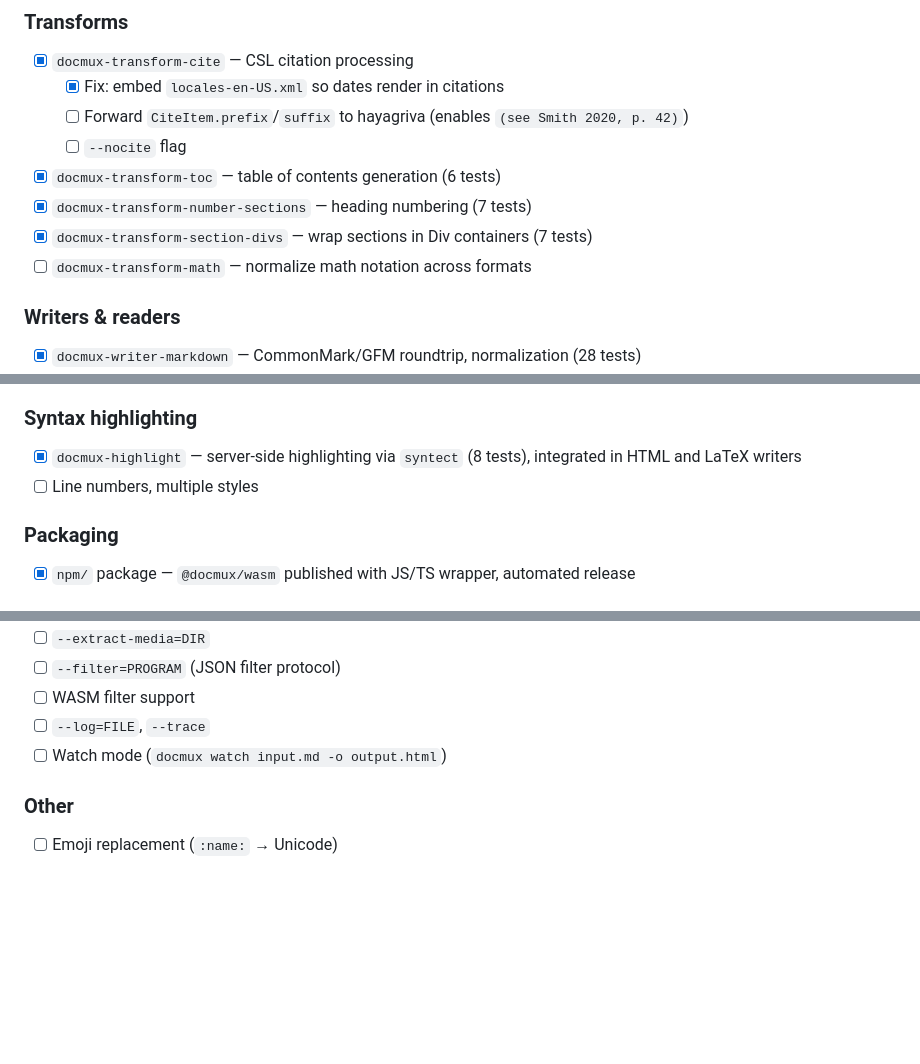
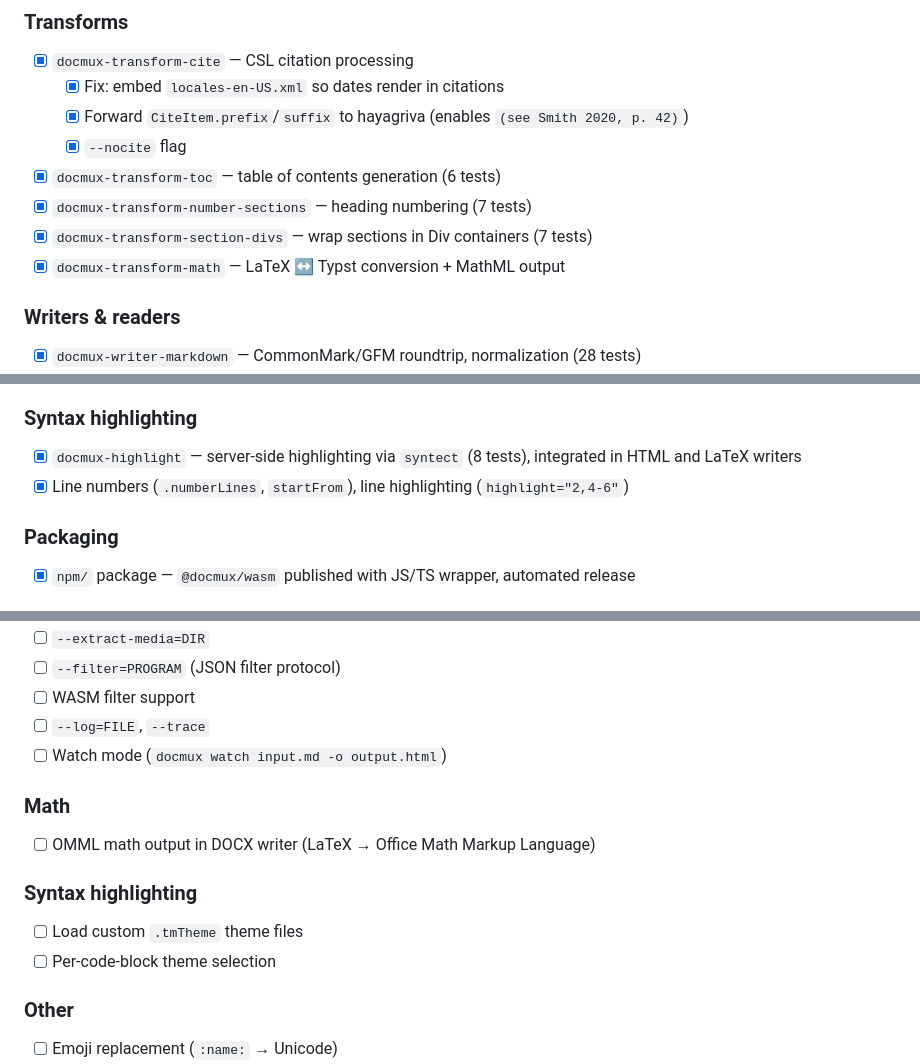
Before and after one commit to aguschirico/docmux, a Markdown page: ROADMAP.md, 3 parts joined by grey strips. GitHub-like rendering; blank space fills up the shorter version.

Commit message:
docs: update roadmap — Phase 3 complete, add Phase 4 math/highlight items

```diff
--- a/ROADMAP.md
+++ b/ROADMAP.md
@@ -90,12 +90,12 @@
 
 - [x] `docmux-transform-cite` — CSL citation processing
   - [x] Fix: embed `locales-en-US.xml` so dates render in citations
-  - [ ] Forward `CiteItem.prefix`/`suffix` to hayagriva (enables `(see Smith 2020, p. 42)`)
-  - [ ] `--nocite` flag
+  - [x] Forward `CiteItem.prefix`/`suffix` to hayagriva (enables `(see Smith 2020, p. 42)`)
+  - [x] `--nocite` flag
 - [x] `docmux-transform-toc` — table of contents generation (6 tests)
 - [x] `docmux-transform-number-sections` — heading numbering (7 tests)
 - [x] `docmux-transform-section-divs` — wrap sections in Div containers (7 tests)
-- [ ] `docmux-transform-math` — normalize math notation across formats
+- [x] `docmux-transform-math` — LaTeX ↔ Typst conversion + MathML output
 
 ### Writers & readers
 
@@ -112,7 +112,7 @@
 ### Syntax highlighting
 
 - [x] `docmux-highlight` — server-side highlighting via `syntect` (8 tests), integrated in HTML and LaTeX writers
-- [ ] Line numbers, multiple styles
+- [x] Line numbers (`.numberLines`, `startFrom`), line highlighting (`highlight="2,4-6"`)
 
 ### Packaging
 
@@ -153,6 +153,15 @@
 - [ ] `--log=FILE`, `--trace`
 - [ ] Watch mode (`docmux watch input.md -o output.html`)
 
+### Math
+
+- [ ] OMML math output in DOCX writer (LaTeX → Office Math Markup Language)
+
+### Syntax highlighting
+
+- [ ] Load custom `.tmTheme` theme files
+- [ ] Per-code-block theme selection
+
 ### Other
 
 - [ ] Emoji replacement (`:name:` → Unicode)
```
